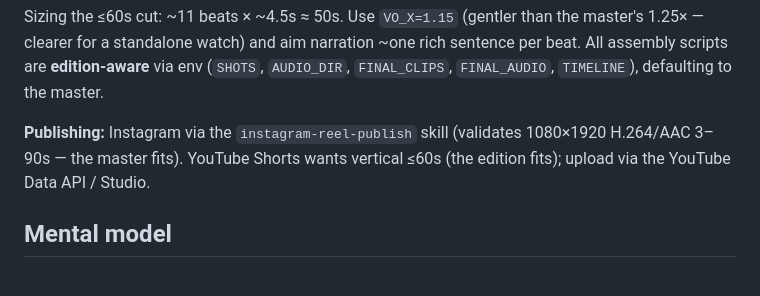
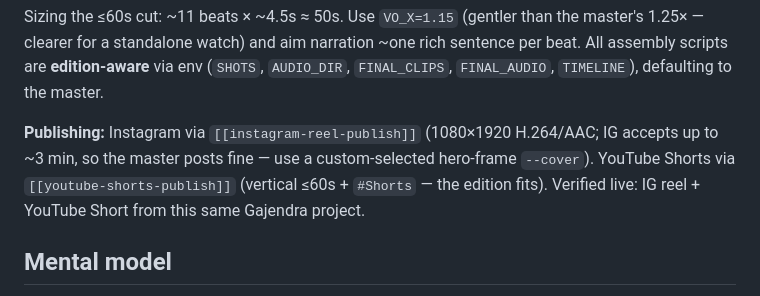
Before and after one commit to DataSarva/skills-hub, a Markdown page: general/google-flow-agent-driver/SKILL.md, the part around the change. Drawn GitHub-style.

```diff
--- a/general/google-flow-agent-driver/SKILL.md
+++ b/general/google-flow-agent-driver/SKILL.md
@@ -57,7 +57,7 @@ VO_X=1.15 BREATH=0.2 bin/make_edition.sh yt60 shots.yt60.json
 
 Sizing the ≤60s cut: ~11 beats × ~4.5s ≈ 50s. Use `VO_X=1.15` (gentler than the master's 1.25× — clearer for a standalone watch) and aim narration ~one rich sentence per beat. All assembly scripts are **edition-aware** via env (`SHOTS`, `AUDIO_DIR`, `FINAL_CLIPS`, `FINAL_AUDIO`, `TIMELINE`), defaulting to the master.
 
-**Publishing:** Instagram via the `instagram-reel-publish` skill (validates 1080×1920 H.264/AAC 3–90s — the master fits). YouTube Shorts wants vertical ≤60s (the edition fits); upload via the YouTube Data API / Studio.
+**Publishing:** Instagram via `[[instagram-reel-publish]]` (1080×1920 H.264/AAC; IG accepts up to ~3 min, so the master posts fine — use a custom-selected hero-frame `--cover`). YouTube Shorts via `[[youtube-shorts-publish]]` (vertical ≤60s + `#Shorts` — the edition fits). Verified live: IG reel + YouTube Short from this same Gajendra project.
 
 ## Mental model
 
```
Also changed, not shown: general/instagram-reel-publish/SKILL.md (+9 -1 lines), general/youtube-shorts-publish/SKILL.md (added, +74 -0 lines).
